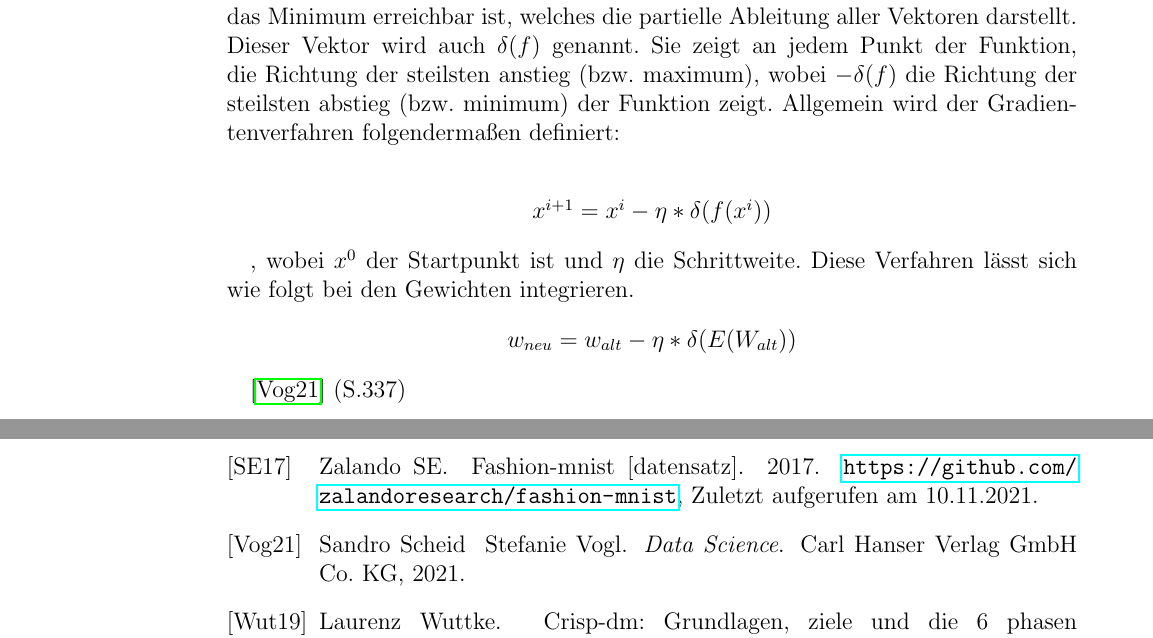
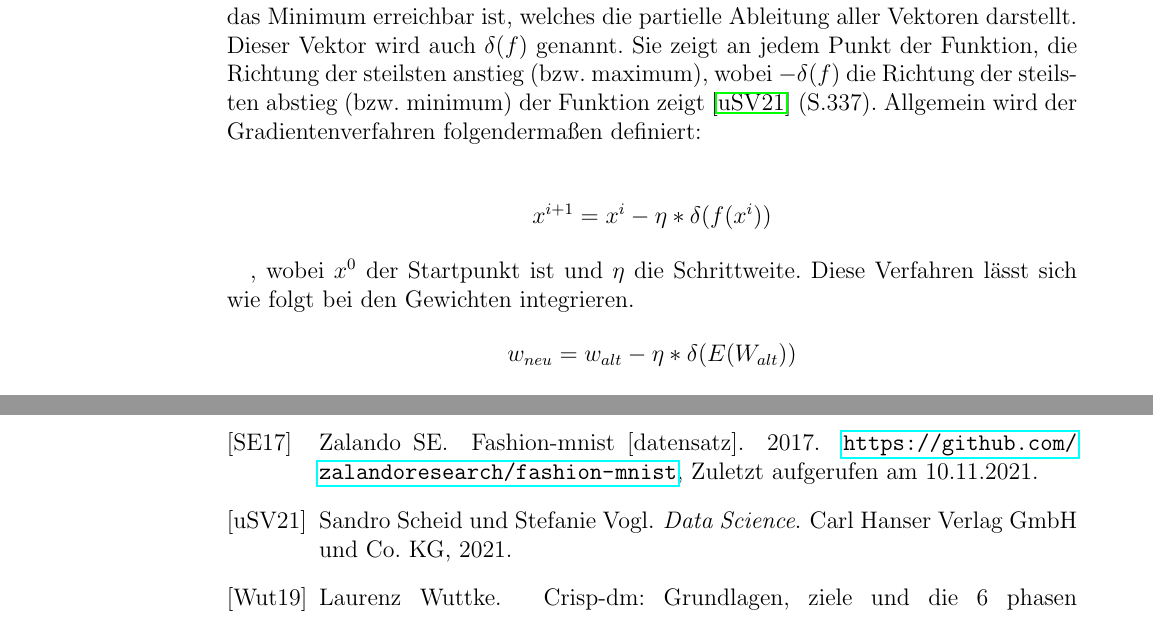
Before and after one commit to halil-kocak/Abschlussarbeit-ErkennungVonKleiderstuecken, a LaTeX document (Dokumentation/IDP_Arbeit_Erkennung_von_Kleiderstücken.tex, which reads Dokumentation/Literatur.bib): two parts of pages 11 and 22 of 22, joined at a grey line, cut so that both start at the same text. Compiled offline with pdfLaTeX.

Commit message:
korrektur

```diff
--- a/Dokumentation/IDP_Arbeit_Erkennung_von_Kleiderstücken.tex
+++ b/Dokumentation/IDP_Arbeit_Erkennung_von_Kleiderstücken.tex
@@ -165,7 +165,7 @@ Die Verlustfunktion (engl. loss-, costfunktion) wird in der Optimierung während
 
 \subsubsection{Rückpropagierung}
 
-Die Anpassung der entsprechende Gewichte wird durch den Rückpropagierung ermöglicht. Damit die Gewichte angepasst werden können, ist es nötig das das Model Fehlerwert ein Minimum annimmt. Es ist bekannt das mit dem Gradienten der Funktion das Minimum erreichbar ist, welches die partielle Ableitung aller Vektoren darstellt. Dieser Vektor wird auch $\delta(f)$ genannt. Sie zeigt an jedem Punkt der Funktion, die Richtung der steilsten anstieg  (bzw. maximum), wobei  $-\delta(f)$ die Richtung der steilsten abstieg (bzw. minimum) der Funktion zeigt. Allgemein wird der Gradientenverfahren folgendermaßen definiert:\\
+Die Anpassung der entsprechende Gewichte wird durch den Rückpropagierung ermöglicht. Damit die Gewichte angepasst werden können, ist es nötig das das Model Fehlerwert ein Minimum annimmt. Es ist bekannt das mit dem Gradienten der Funktion das Minimum erreichbar ist, welches die partielle Ableitung aller Vektoren darstellt. Dieser Vektor wird auch $\delta(f)$ genannt. Sie zeigt an jedem Punkt der Funktion, die Richtung der steilsten anstieg  (bzw. maximum), wobei  $-\delta(f)$ die Richtung der steilsten abstieg (bzw. minimum) der Funktion zeigt \cite{Vogl2021} (S.337). Allgemein wird der Gradientenverfahren folgendermaßen definiert:\\
 
 \begin{center}
 	$x^{i+1} = x^{i} - \eta * \delta(f(x^{i}))$
@@ -179,7 +179,7 @@ Die Anpassung der entsprechende Gewichte wird durch den Rückpropagierung ermög
 
 
 
-\cite{Vogl2021} (S.337)
+
 
 
 
--- a/Dokumentation/Literatur.bib
+++ b/Dokumentation/Literatur.bib
@@ -132,8 +132,8 @@
 }
 
 @Book{Vogl2021,
-  author    = {Sandro Scheid & Stefanie Vogl},
-  publisher = {Carl Hanser Verlag GmbH & Co. KG},
+  author    = {Sandro Scheid und Stefanie Vogl},
+  publisher = {Carl Hanser Verlag GmbH und Co. KG},
   title     = {Data Science},
   year      = {2021},
   isbn      = {978-3-446-46663-0},
```
Also changed, not shown: Dokumentation/IDP_Arbeit_Erkennung_von_Kleiderstücken.pdf.
